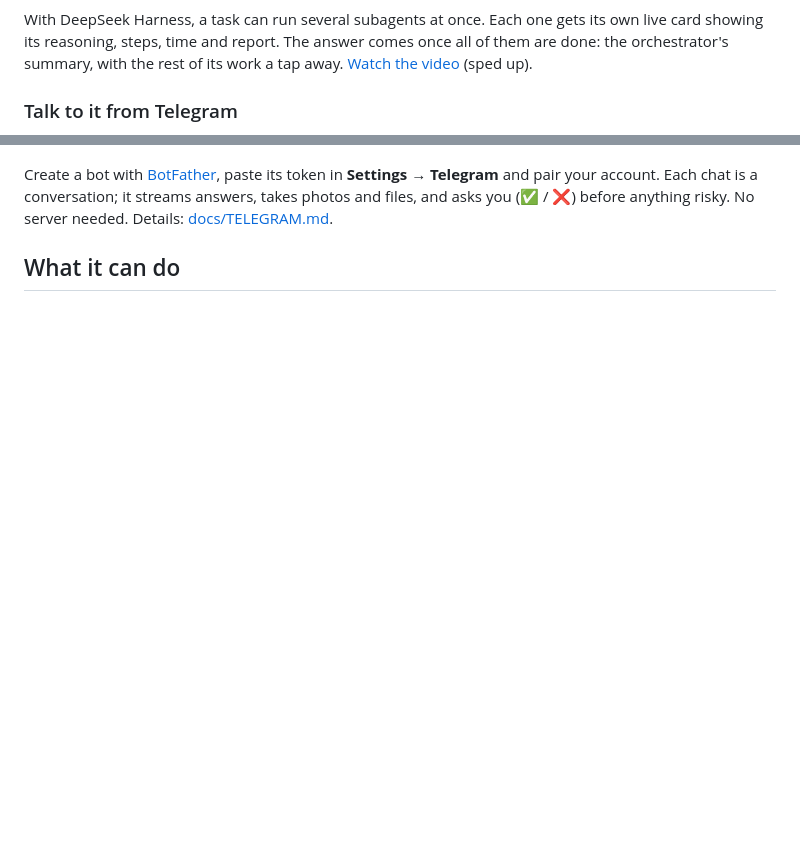
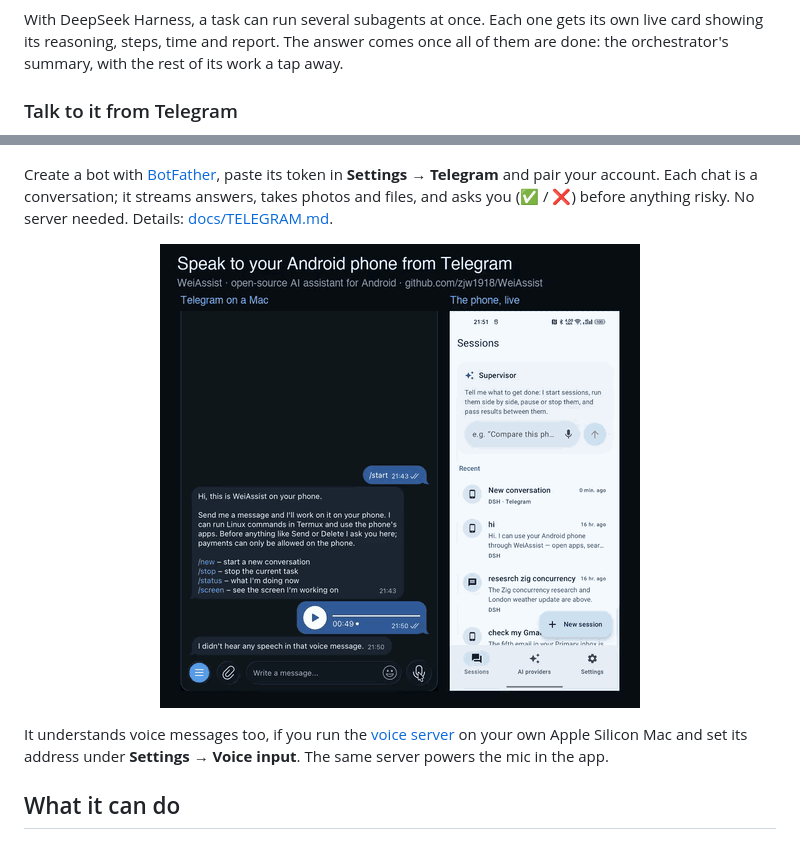
Before and after one commit to zjw1918/WeiAssist, a Markdown page: README.md, 2 parts joined by grey strips. GitHub-like rendering; pictures changed too: docs/images/telegram-voice-demo.gif (added); blank space fills up the shorter version.

```diff
--- a/README.md
+++ b/README.md
@@ -104,7 +104,7 @@ other providers by itself.
 
 With DeepSeek Harness, a task can run several subagents at once. Each one gets its own live card showing its
 reasoning, steps, time and report. The answer comes once all of them are done: the orchestrator's summary, with the
-rest of its work a tap away. [Watch the video](docs/images/subagents-demo.mp4) (sped up).
+rest of its work a tap away.
 
 ### Talk to it from Telegram
 
@@ -116,6 +116,14 @@ rest of its work a tap away. [Watch the video](docs/images/subagents-demo.mp4) (
 Create a bot with [BotFather](https://t.me/BotFather), paste its token in **Settings → Telegram** and pair your account. Each chat is a
 conversation; it streams answers, takes photos and files, and asks you (✅ / ❌) before anything risky. No server
 needed. Details: [docs/TELEGRAM.md](docs/TELEGRAM.md).
+
+<p align="center">
+  <img src="docs/images/telegram-voice-demo.gif" width="480"
+    alt="Telegram on a Mac and the phone side by side: a voice message asks for the battery level; the bot shows what it heard, works in Settings on the phone, and answers that the battery is at 100%">
+</p>
+
+It understands voice messages too, if you run the [voice server](tools/voice-server) on your own Apple Silicon Mac
+and set its address under **Settings → Voice input**. The same server powers the mic in the app.
 
 ## What it can do
 
```
Also changed, not shown: other parts of README.md (+2 -2 lines), README.zh-CN.md (+9 -3 lines), 2 other files.
